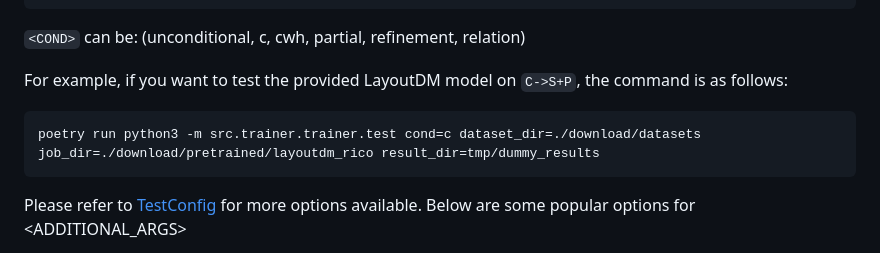
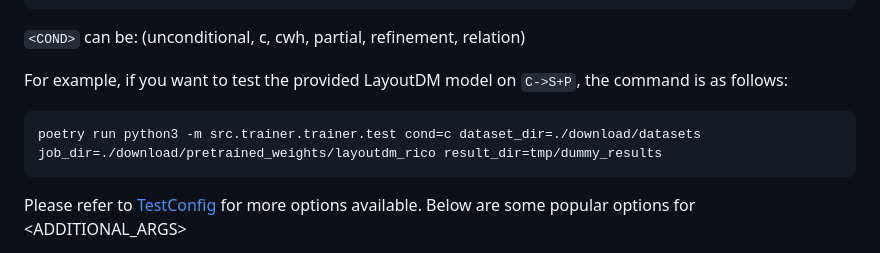
Before and after one commit to CyberAgentAILab/layout-dm, a Markdown page: README.md, the part around the change. GitHub-like rendering.

Commit message:
update doc in Testing of README.md

````diff
--- a/README.md
+++ b/README.md
@@ -76,7 +76,7 @@ poetry run python3 -m src.trainer.trainer.test \
 
 For example, if you want to test the provided LayoutDM model on `C->S+P`, the command is as follows:
 ```
-poetry run python3 -m src.trainer.trainer.test cond=c dataset_dir=./download/datasets job_dir=./download/pretrained/layoutdm_rico result_dir=tmp/dummy_results
+poetry run python3 -m src.trainer.trainer.test cond=c dataset_dir=./download/datasets job_dir=./download/pretrained_weights/layoutdm_rico result_dir=tmp/dummy_results
 ```
 
 Please refer to [TestConfig](src/trainer/trainer/hydra_configs.py#L12) for more options available.
````
